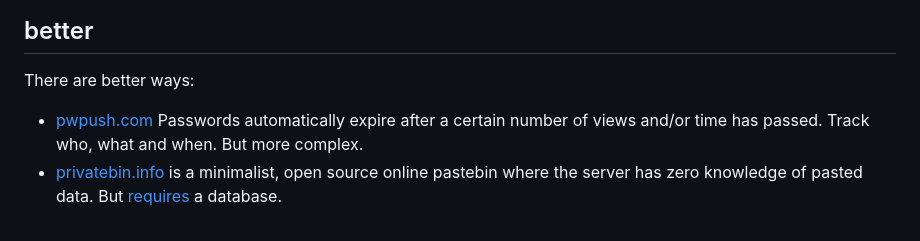
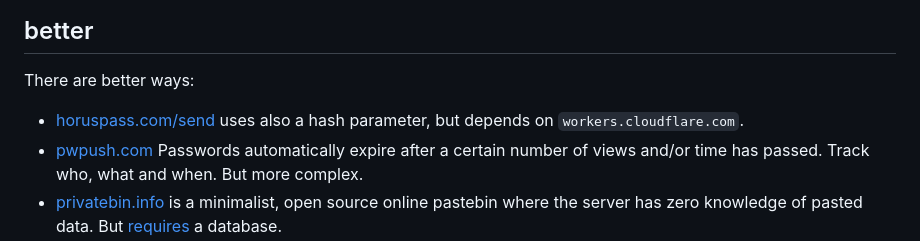
Before and after one commit to klml/msgsplit, a Markdown page: README.md, the part around the change. GitHub-like rendering.

Commit message:
horuspass

```diff
--- a/README.md
+++ b/README.md
@@ -97,6 +97,7 @@ access log is disabled
 
 There are better ways:
 
+* [horuspass.com/send](https://horuspass.com/send) uses also a hash parameter, but depends on `workers.cloudflare.com`.
 * [pwpush.com](https://pwpush.com/) Passwords automatically expire after a certain number of views and/or time has passed. Track who, what and when. But more complex.
 * [privatebin.info](https://privatebin.info) is a minimalist, open source online pastebin where the server has zero knowledge of pasted data. But [requires](https://github.com/PrivateBin/PrivateBin/blob/master/INSTALL.md#minimal-requirements) a database.
 * and always [openpgp.org](https://www.openpgp.org)
```
